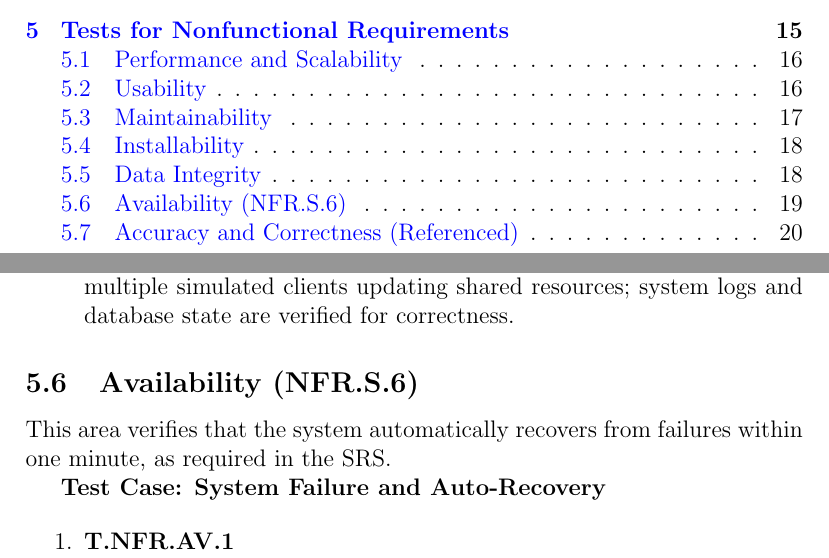
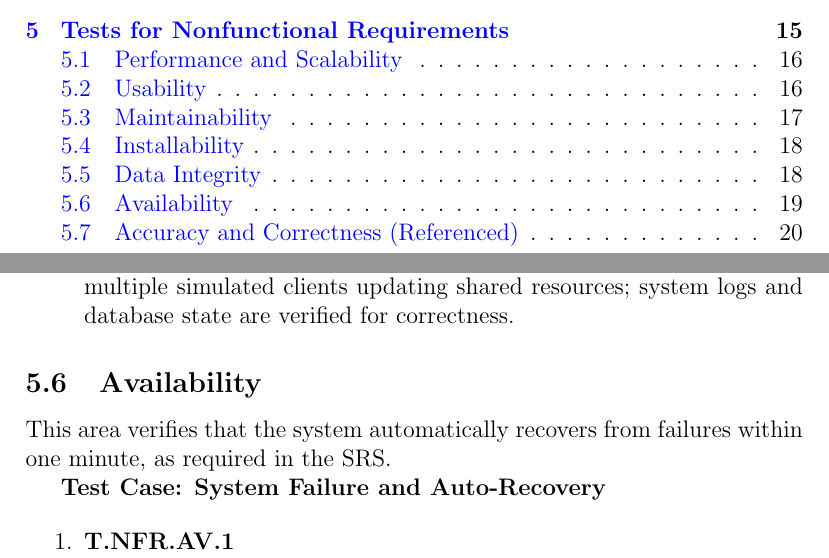
Before and after one commit to SY3141/RLCatan, a LaTeX document (docs/VnVPlan/VnVPlan.tex): two parts of pages 3 and 24 of 31, joined at a grey line, cut so that both start at the same text. Compiled offline with pdfLaTeX.

Commit message:
minor changes

```diff
--- a/docs/VnVPlan/VnVPlan.tex
+++ b/docs/VnVPlan/VnVPlan.tex
@@ -771,7 +771,7 @@ This area ensures that the Game State Database maintains consistent, valid, and
 \end{enumerate}
 
 
-\subsection{Availability (NFR.S.6)}
+\subsection{Availability}
 
 This area verifies that the system automatically recovers from failures within one minute, as required in the SRS.
 
```
Also changed, not shown: docs/VnVPlan/VnVPlan.pdf.
